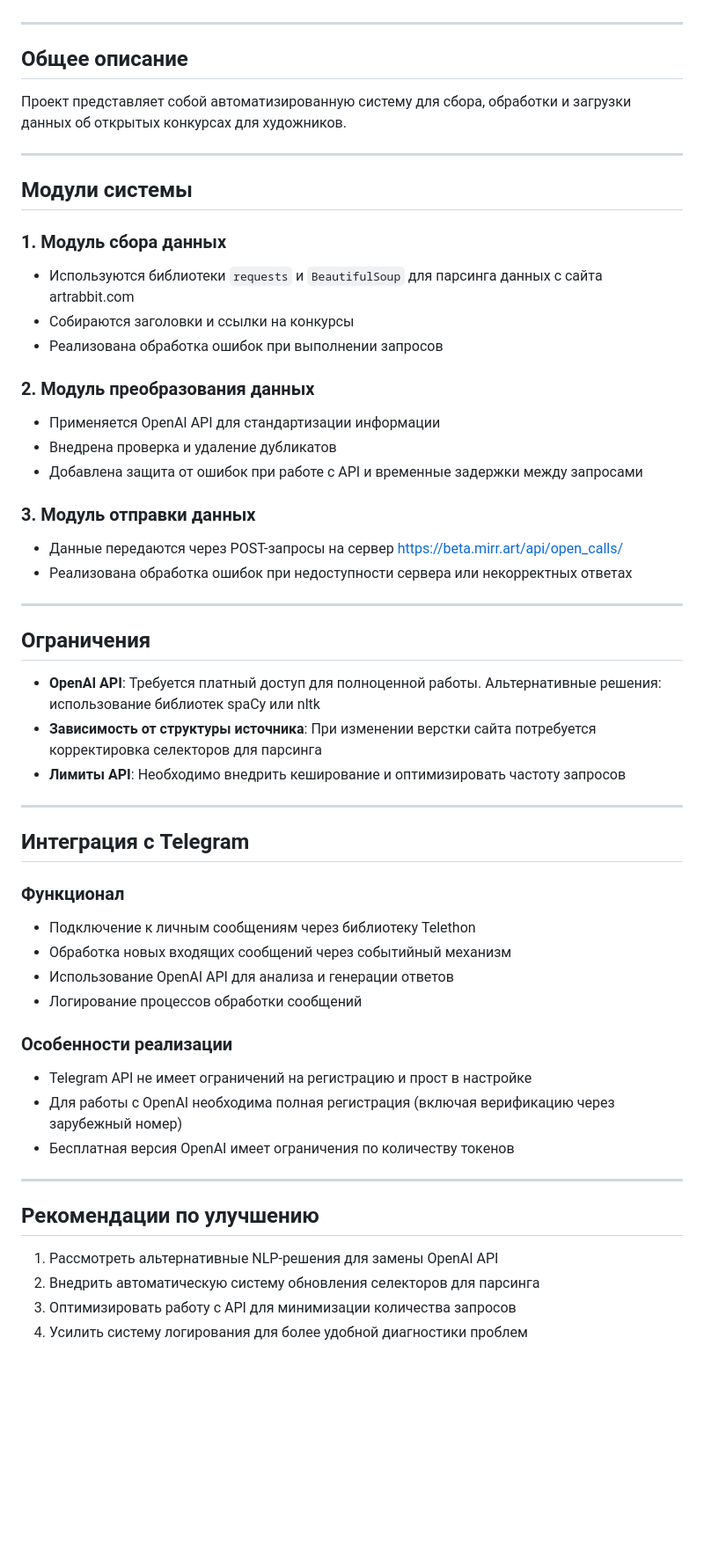
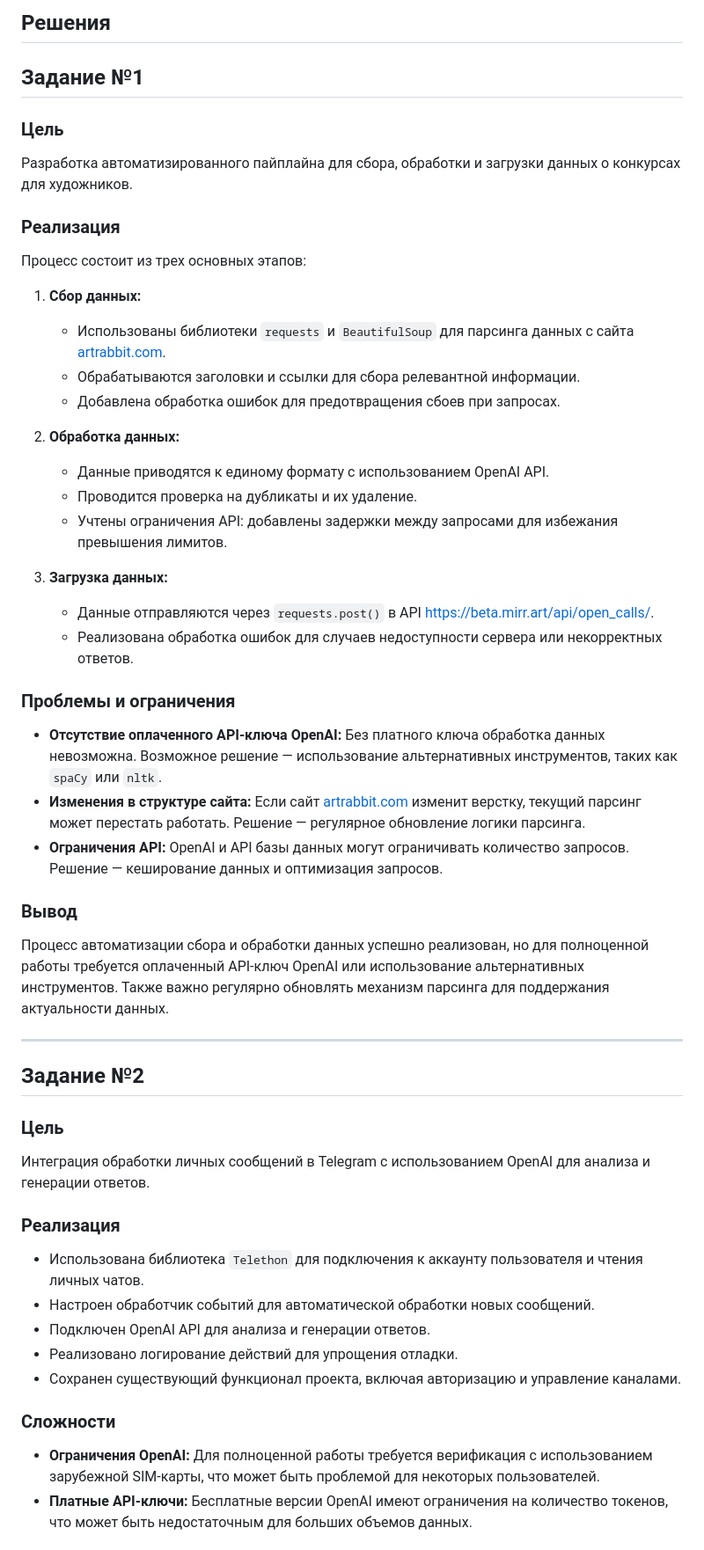
Before and after one commit to SavinNik/Test_Indlab, a Markdown page: README.md, the part around one of its changes. Shown at 88% size. GitHub-like rendering; blank space fills up the shorter version.

```diff
--- a/README.md
+++ b/README.md
@@ -10,57 +58,50 @@
+## Решения
+
+## Задание №1
+
+### Цель
+Разработка автоматизированного пайплайна для сбора, обработки и загрузки данных о конкурсах для художников.
+
+### Реализация
+Процесс состоит из трех основных этапов:
+
+1. **Сбор данных:**
+   - Использованы библиотеки `requests` и `BeautifulSoup` для парсинга данных с сайта [artrabbit.com](https://artrabbit.com).
+   - Обрабатываются заголовки и ссылки для сбора релевантной информации.
+   - Добавлена обработка ошибок для предотвращения сбоев при запросах.
+
+2. **Обработка данных:**
+   - Данные приводятся к единому формату с использованием OpenAI API.
+   - Проводится проверка на дубликаты и их удаление.
+   - Учтены ограничения API: добавлены задержки между запросами для избежания превышения лимитов.
+
+3. **Загрузка данных:**
+   - Данные отправляются через `requests.post()` в API [https://beta.mirr.art/api/open_calls/](https://beta.mirr.art/api/open_calls/).
+   - Реализована обработка ошибок для случаев недоступности сервера или некорректных ответов.
+
+### Проблемы и ограничения
+- **Отсутствие оплаченного API-ключа OpenAI:** Без платного ключа обработка данных невозможна. Возможное решение — использование альтернативных инструментов, таких как `spaCy` или `nltk`.
+- **Изменения в структуре сайта:** Если сайт [artrabbit.com](https://artrabbit.com) изменит верстку, текущий парсинг может перестать работать. Решение — регулярное обновление логики парсинга.
+- **Ограничения API:** OpenAI и API базы данных могут ограничивать количество запросов. Решение — кеширование данных и оптимизация запросов.
+
+### Вывод
+Процесс автоматизации сбора и обработки данных успешно реализован, но для полноценной работы требуется оплаченный API-ключ OpenAI или использование альтернативных инструментов. Также важно регулярно обновлять механизм парсинга для поддержания актуальности данных.
 
 ---
 
-## Общее описание
+## Задание №2
 
-Проект представляет собой автоматизированную систему для сбора, обработки и загрузки данных об открытых конкурсах для художников.
+### Цель
+Интеграция обработки личных сообщений в Telegram с использованием OpenAI для анализа и генерации ответов.
 
----
+### Реализация
+- Использована библиотека `Telethon` для подключения к аккаунту пользователя и чтения личных чатов.
+- Настроен обработчик событий для автоматической обработки новых сообщений.
+- Подключен OpenAI API для анализа и генерации ответов.
+- Реализовано логирование действий для упрощения отладки.
+- Сохранен существующий функционал проекта, включая авторизацию и управление каналами.
 
-## Модули системы
+### Сложности
+- **Ограничения OpenAI:** Для полноценной работы требуется верификация с использованием зарубежной SIM-карты, что может быть проблемой для некоторых пользователей.
+- **Платные API-ключи:** Бесплатные версии OpenAI имеют ограничения на количество токенов, что может быть недостаточным для больших объемов данных.
 
-### 1. Модуль сбора данных
-- Используются библиотеки `requests` и `BeautifulSoup` для парсинга данных с сайта artrabbit.com
-- Собираются заголовки и ссылки на конкурсы
-- Реализована обработка ошибок при выполнении запросов
-
-### 2. Модуль преобразования данных
-- Применяется OpenAI API для стандартизации информации
-- Внедрена проверка и удаление дубликатов
-- Добавлена защита от ошибок при работе с API и временные задержки между запросами
-
-### 3. Модуль отправки данных
-- Данные передаются через POST-запросы на сервер https://beta.mirr.art/api/open_calls/
-- Реализована обработка ошибок при недоступности сервера или некорректных ответах
-
----
-
-## Ограничения
-
-- **OpenAI API**: Требуется платный доступ для полноценной работы. Альтернативные решения: использование библиотек spaCy или nltk
-- **Зависимость от структуры источника**: При изменении верстки сайта потребуется корректировка селекторов для парсинга
-- **Лимиты API**: Необходимо внедрить кеширование и оптимизировать частоту запросов
-
----
-
-## Интеграция с Telegram
-
-### Функционал
-- Подключение к личным сообщениям через библиотеку Telethon
-- Обработка новых входящих сообщений через событийный механизм
-- Использование OpenAI API для анализа и генерации ответов
-- Логирование процессов обработки сообщений
-
-### Особенности реализации
-- Telegram API не имеет ограничений на регистрацию и прост в настройке
-- Для работы с OpenAI необходима полная регистрация (включая верификацию через зарубежный номер)
-- Бесплатная версия OpenAI имеет ограничения по количеству токенов
-
----
-
-## Рекомендации по улучшению
-
-1. Рассмотреть альтернативные NLP-решения для замены OpenAI API
-2. Внедрить автоматическую систему обновления селекторов для парсинга
-3. Оптимизировать работу с API для минимизации количества запросов
-4. Усилить систему логирования для более удобной диагностики проблем
-
```
Also changed, not shown: other parts of README.md (+57 -27 lines).
